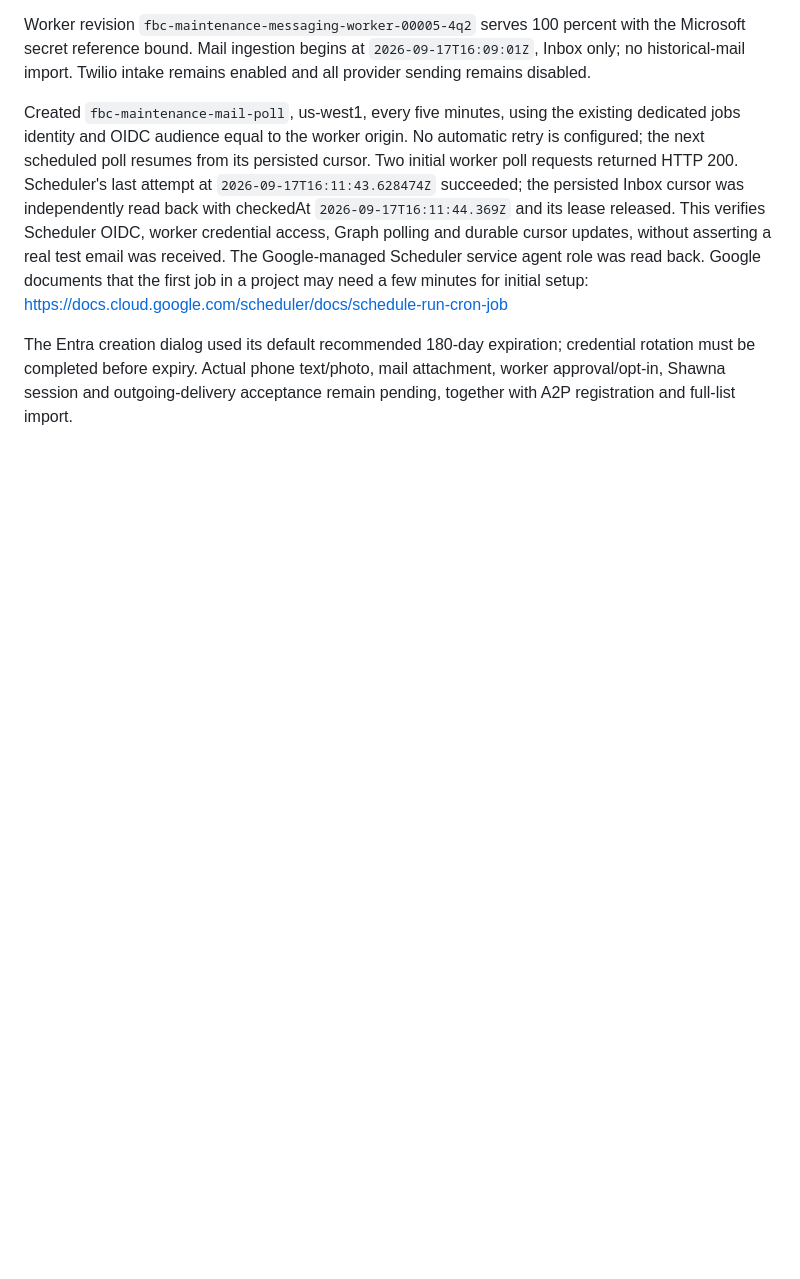
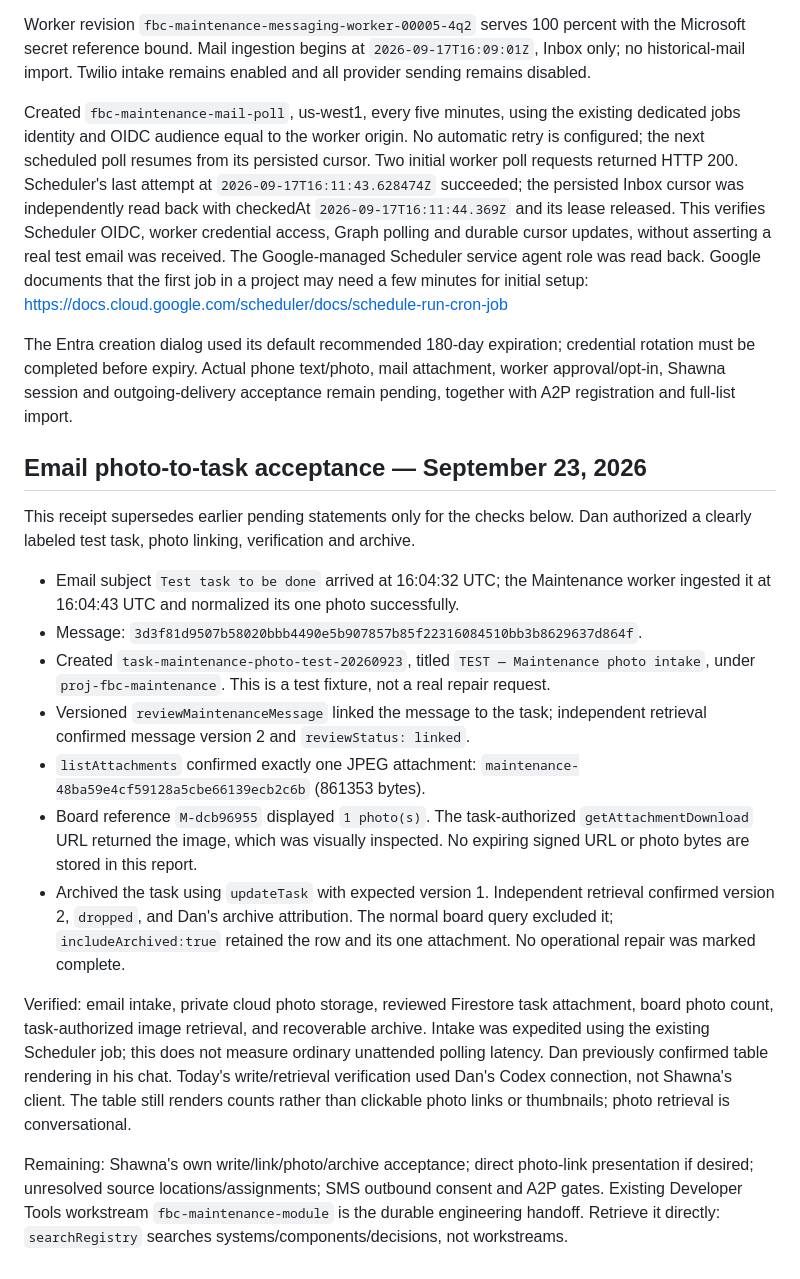
Before and after one commit to dank2882/bhe-product-api, a Markdown page: docs/maintenance-activation-review.md, the part around the change. Drawn GitHub-style; blank space fills up the shorter version.

Commit message:
Document verified Maintenance email photo task acceptance

```diff
--- a/docs/maintenance-activation-review.md
+++ b/docs/maintenance-activation-review.md
@@ -193,3 +193,40 @@ The Entra creation dialog used its default recommended 180-day expiration;
 credential rotation must be completed before expiry. Actual phone text/photo,
 mail attachment, worker approval/opt-in, Shawna session and outgoing-delivery
 acceptance remain pending, together with A2P registration and full-list import.
+
+## Email photo-to-task acceptance — September 23, 2026
+
+This receipt supersedes earlier pending statements only for the checks below.
+Dan authorized a clearly labeled test task, photo linking, verification and archive.
+
+- Email subject `Test task to be done` arrived at 16:04:32 UTC; the Maintenance
+  worker ingested it at 16:04:43 UTC and normalized its one photo successfully.
+- Message: `3d3f81d9507b58020bbb4490e5b907857b85f22316084510bb3b8629637d864f`.
+- Created `task-maintenance-photo-test-20260923`, titled
+  `TEST — Maintenance photo intake`, under `proj-fbc-maintenance`. This is a
+  test fixture, not a real repair request.
+- Versioned `reviewMaintenanceMessage` linked the message to the task;
+  independent retrieval confirmed message version 2 and `reviewStatus: linked`.
+- `listAttachments` confirmed exactly one JPEG attachment:
+  `maintenance-48ba59e4cf59128a5cbe66139ecb2c6b` (861353 bytes).
+- Board reference `M-dcb96955` displayed `1 photo(s)`. The task-authorized
+  `getAttachmentDownload` URL returned the image, which was visually inspected.
+  No expiring signed URL or photo bytes are stored in this report.
+- Archived the task using `updateTask` with expected version 1. Independent
+  retrieval confirmed version 2, `dropped`, and Dan's archive attribution.
+  The normal board query excluded it; `includeArchived:true` retained the row
+  and its one attachment. No operational repair was marked complete.
+
+Verified: email intake, private cloud photo storage, reviewed Firestore task
+attachment, board photo count, task-authorized image retrieval, and recoverable
+archive. Intake was expedited using the existing Scheduler job; this does not
+measure ordinary unattended polling latency. Dan previously confirmed table
+rendering in his chat. Today's write/retrieval verification used Dan's Codex
+connection, not Shawna's client. The table still renders counts rather than
+clickable photo links or thumbnails; photo retrieval is conversational.
+
+Remaining: Shawna's own write/link/photo/archive acceptance; direct photo-link
+presentation if desired; unresolved source locations/assignments; SMS outbound
+consent and A2P gates. Existing Developer Tools workstream
+`fbc-maintenance-module` is the durable engineering handoff. Retrieve it directly:
+`searchRegistry` searches systems/components/decisions, not workstreams.
```
